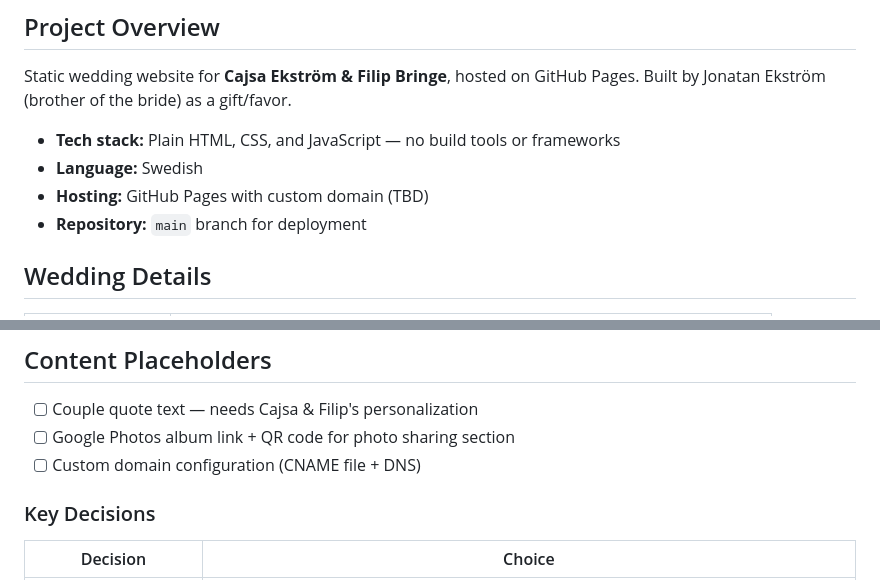
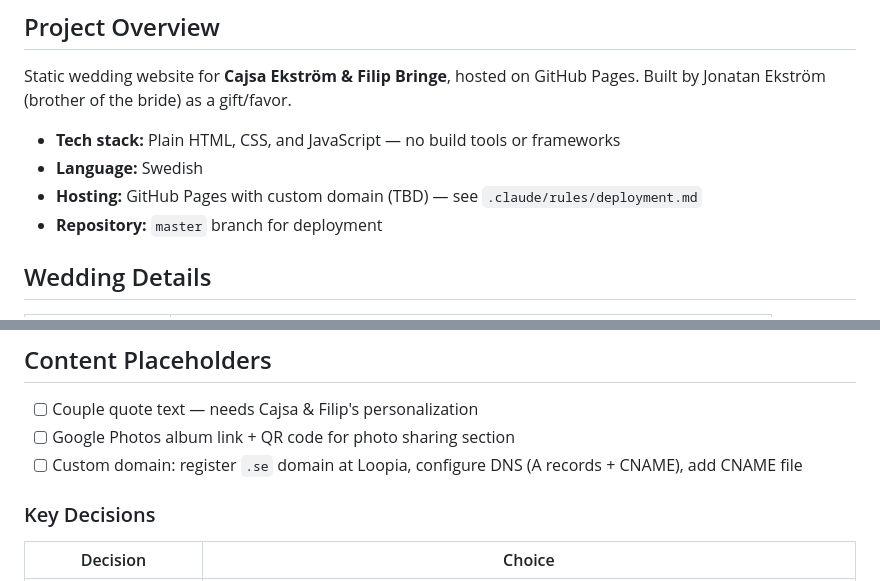
Before and after one commit to jonatan-ekstrom/cajsaswedding, a Markdown page: CLAUDE.md, 2 parts joined by grey strips. Drawn GitHub-style.

```diff
--- a/CLAUDE.md
+++ b/CLAUDE.md
@@ -6,8 +6,8 @@ Static wedding website for **Cajsa Ekström & Filip Bringe**, hosted on GitHub P
 
 - **Tech stack:** Plain HTML, CSS, and JavaScript — no build tools or frameworks
 - **Language:** Swedish
-- **Hosting:** GitHub Pages with custom domain (TBD)
-- **Repository:** `main` branch for deployment
+- **Hosting:** GitHub Pages with custom domain (TBD) — see `.claude/rules/deployment.md`
+- **Repository:** `master` branch for deployment
 
 ## Wedding Details
 
@@ -119,7 +119,7 @@ wedding/
 
 - [ ] Couple quote text — needs Cajsa & Filip's personalization
 - [ ] Google Photos album link + QR code for photo sharing section
-- [ ] Custom domain configuration (CNAME file + DNS)
+- [ ] Custom domain: register `.se` domain at Loopia, configure DNS (A records + CNAME), add CNAME file
 
 ### Key Decisions
 
```
Also changed, not shown: .claude/rules/deployment.md (added, +81 -0 lines).
